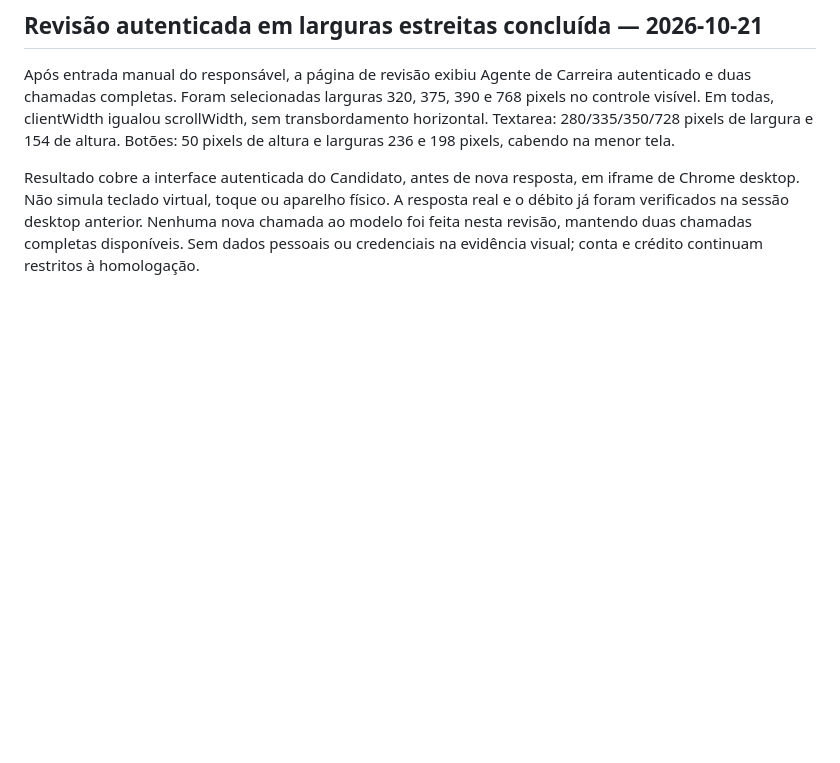
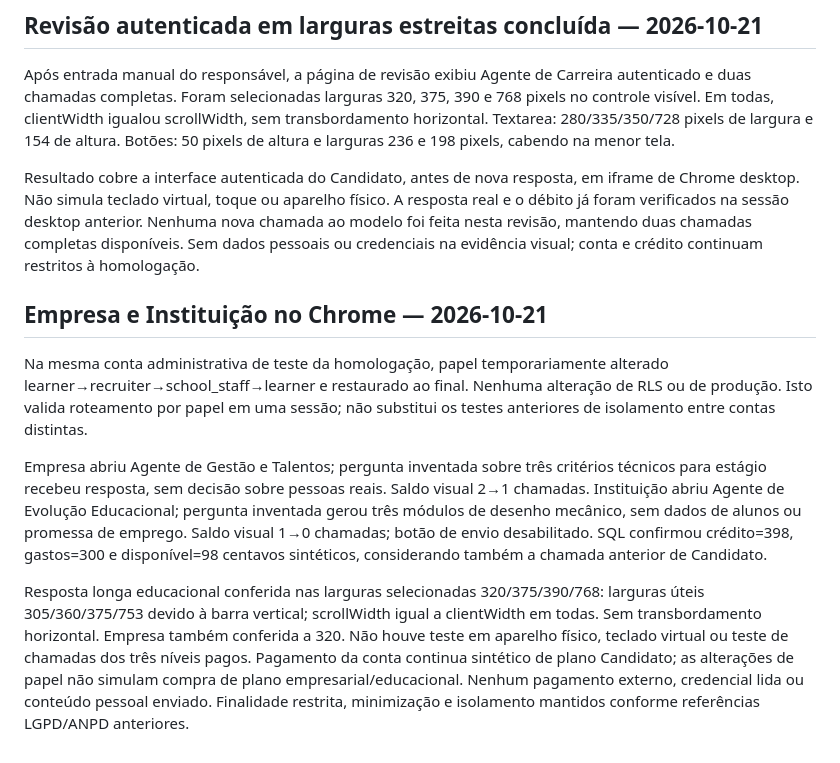
Before and after one commit to sylvioscatolinjr-cloud/o-empregador-online, a Markdown page: pilot-sumare/docs/AI_HOMOLOGATION.md, the part around the change. Drawn GitHub-style; blank space fills up the shorter version.

Commit message:
docs: verify employer and education agents in Chrome and depleted balance UI

```diff
--- a/pilot-sumare/docs/AI_HOMOLOGATION.md
+++ b/pilot-sumare/docs/AI_HOMOLOGATION.md
@@ -102,3 +102,12 @@ Na retomada seguinte, a aba anterior não estava disponível e a nova aba não p
 Após entrada manual do responsável, a página de revisão exibiu Agente de Carreira autenticado e duas chamadas completas. Foram selecionadas larguras 320, 375, 390 e 768 pixels no controle visível. Em todas, clientWidth igualou scrollWidth, sem transbordamento horizontal. Textarea: 280/335/350/728 pixels de largura e 154 de altura. Botões: 50 pixels de altura e larguras 236 e 198 pixels, cabendo na menor tela.
 
 Resultado cobre a interface autenticada do Candidato, antes de nova resposta, em iframe de Chrome desktop. Não simula teclado virtual, toque ou aparelho físico. A resposta real e o débito já foram verificados na sessão desktop anterior. Nenhuma nova chamada ao modelo foi feita nesta revisão, mantendo duas chamadas completas disponíveis. Sem dados pessoais ou credenciais na evidência visual; conta e crédito continuam restritos à homologação.
+
+
+## Empresa e Instituição no Chrome — 2026-10-21
+
+Na mesma conta administrativa de teste da homologação, papel temporariamente alterado learner→recruiter→school_staff→learner e restaurado ao final. Nenhuma alteração de RLS ou de produção. Isto valida roteamento por papel em uma sessão; não substitui os testes anteriores de isolamento entre contas distintas.
+
+Empresa abriu Agente de Gestão e Talentos; pergunta inventada sobre três critérios técnicos para estágio recebeu resposta, sem decisão sobre pessoas reais. Saldo visual 2→1 chamadas. Instituição abriu Agente de Evolução Educacional; pergunta inventada gerou três módulos de desenho mecânico, sem dados de alunos ou promessa de emprego. Saldo visual 1→0 chamadas; botão de envio desabilitado. SQL confirmou crédito=398, gastos=300 e disponível=98 centavos sintéticos, considerando também a chamada anterior de Candidato.
+
+Resposta longa educacional conferida nas larguras selecionadas 320/375/390/768: larguras úteis 305/360/375/753 devido à barra vertical; scrollWidth igual a clientWidth em todas. Sem transbordamento horizontal. Empresa também conferida a 320. Não houve teste em aparelho físico, teclado virtual ou teste de chamadas dos três níveis pagos. Pagamento da conta continua sintético de plano Candidato; as alterações de papel não simulam compra de plano empresarial/educacional. Nenhum pagamento externo, credencial lida ou conteúdo pessoal enviado. Finalidade restrita, minimização e isolamento mantidos conforme referências LGPD/ANPD anteriores.
```
